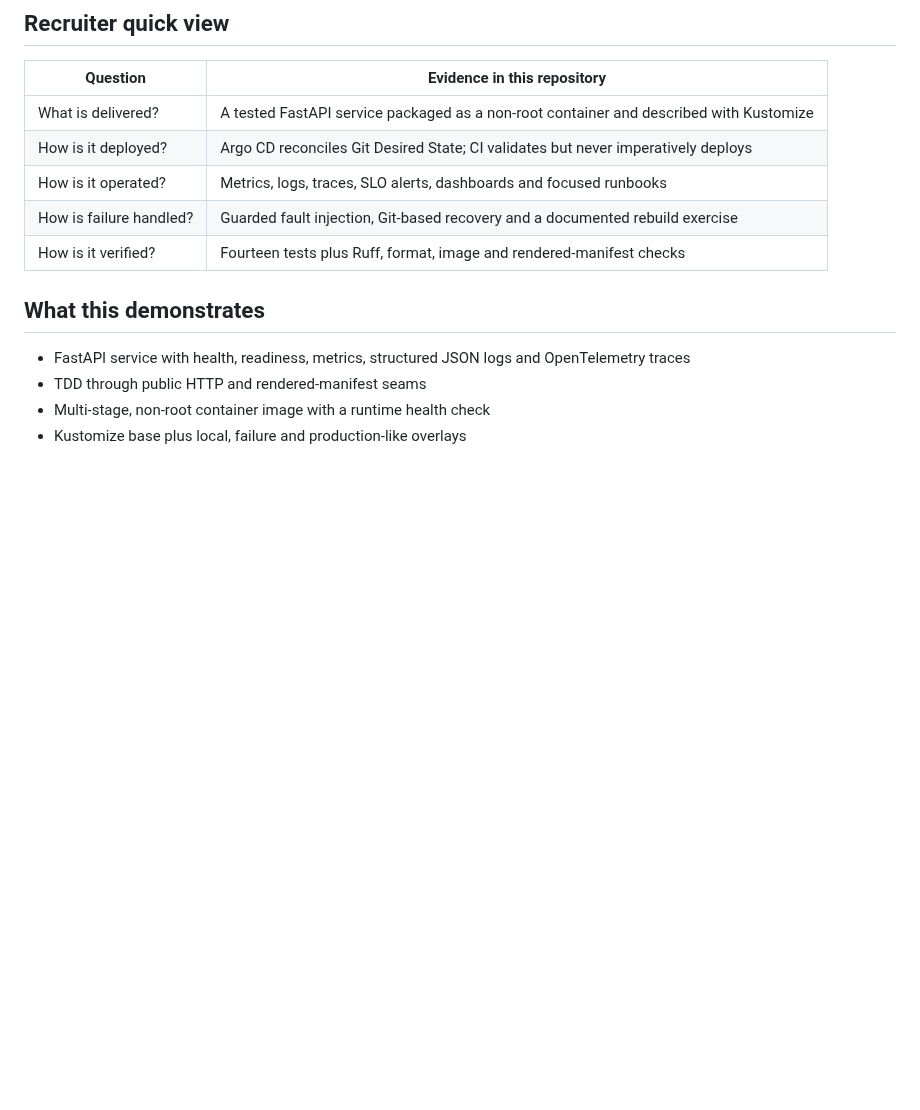
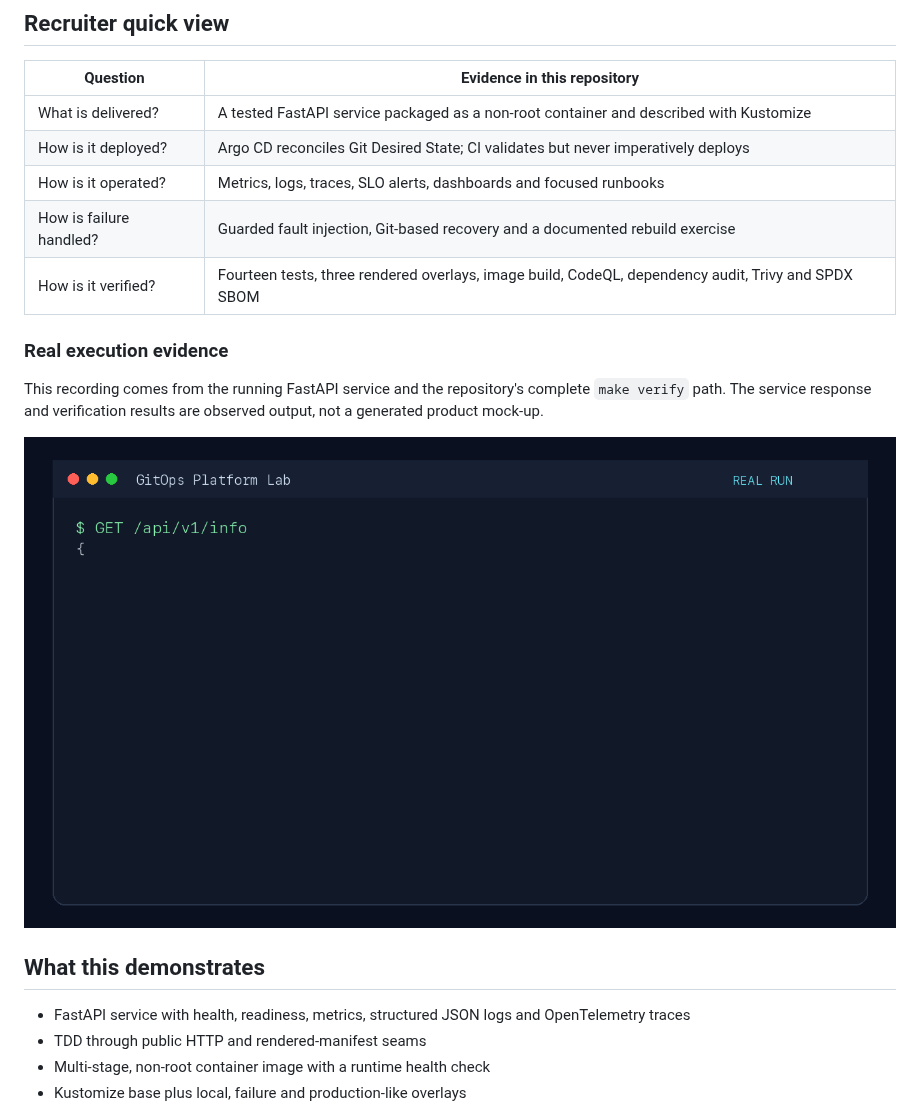
Before and after one commit to leonwwest/gitops-platform-lab, a Markdown page: README.md, the part around one of its changes. GitHub-like rendering; pictures changed too: docs/demo.gif (added); blank space fills up the shorter version.

Commit message:
add supply-chain security and evidence (#14)

```diff
--- a/README.md
+++ b/README.md
@@ -16,7 +17,13 @@ The workload is deliberately small. The value of the project is the **operating
 | How is it deployed? | Argo CD reconciles Git Desired State; CI validates but never imperatively deploys |
 | How is it operated? | Metrics, logs, traces, SLO alerts, dashboards and focused runbooks |
 | How is failure handled? | Guarded fault injection, Git-based recovery and a documented rebuild exercise |
-| How is it verified? | Fourteen tests plus Ruff, format, image and rendered-manifest checks |
+| How is it verified? | Fourteen tests, three rendered overlays, image build, CodeQL, dependency audit, Trivy and SPDX SBOM |
+
+### Real execution evidence
+
+This recording comes from the running FastAPI service and the repository's complete `make verify` path. The service response and verification results are observed output, not a generated product mock-up.
+
+![GitOps service and verification run](docs/demo.gif)
 
 ## What this demonstrates
 
```
Also changed, not shown: other parts of README.md (+1 -0 lines), 5 other files.
